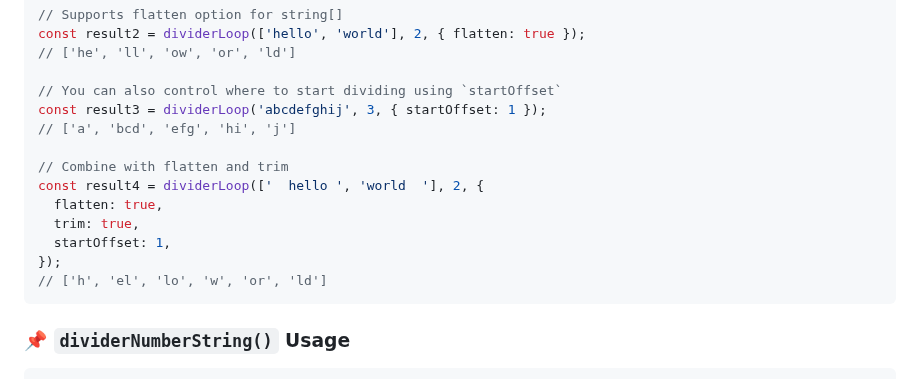
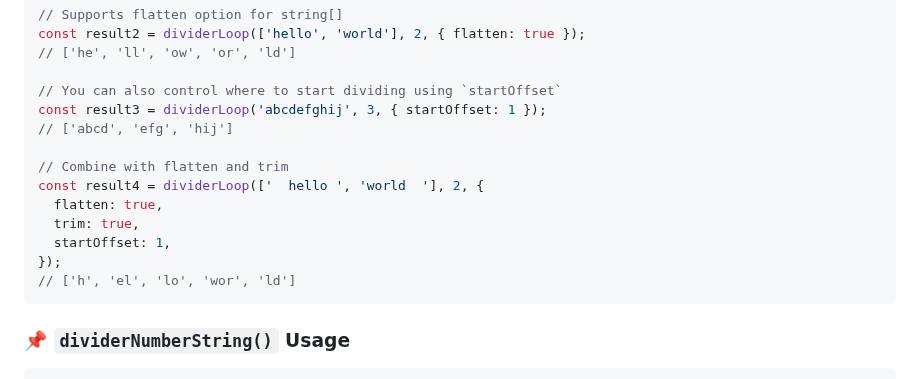
Before and after one commit to taj54/divider, a Markdown page: README.md, the part around the change. Rendered like a GitHub page.

Commit message:
chore: fix expected value

````diff
--- a/README.md
+++ b/README.md
@@ -133,7 +133,7 @@ const result2 = dividerLoop(['hello', 'world'], 2, { flatten: true });
 
 // You can also control where to start dividing using `startOffset`
 const result3 = dividerLoop('abcdefghij', 3, { startOffset: 1 });
-// ['a', 'bcd', 'efg', 'hi', 'j']
+// ['abcd', 'efg', 'hij']
 
 // Combine with flatten and trim
 const result4 = dividerLoop(['  hello ', 'world  '], 2, {
@@ -141,7 +141,7 @@ const result4 = dividerLoop(['  hello ', 'world  '], 2, {
   trim: true,
   startOffset: 1,
 });
-// ['h', 'el', 'lo', 'w', 'or', 'ld']
+// ['h', 'el', 'lo', 'wor', 'ld']
 ```
 
 ### 📌 `dividerNumberString()` Usage
````
